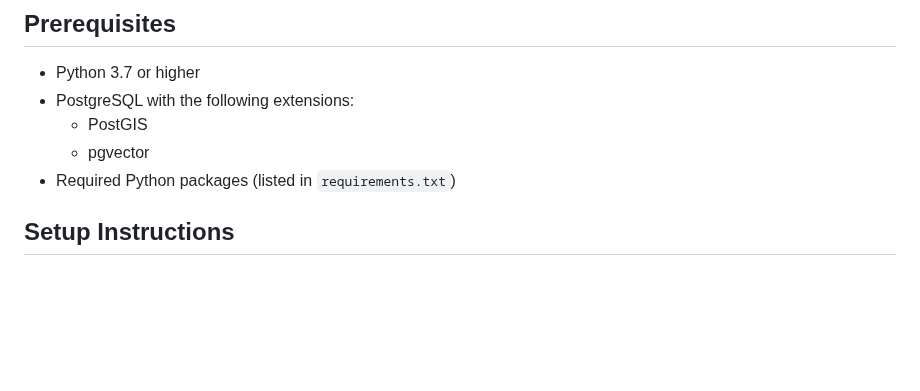
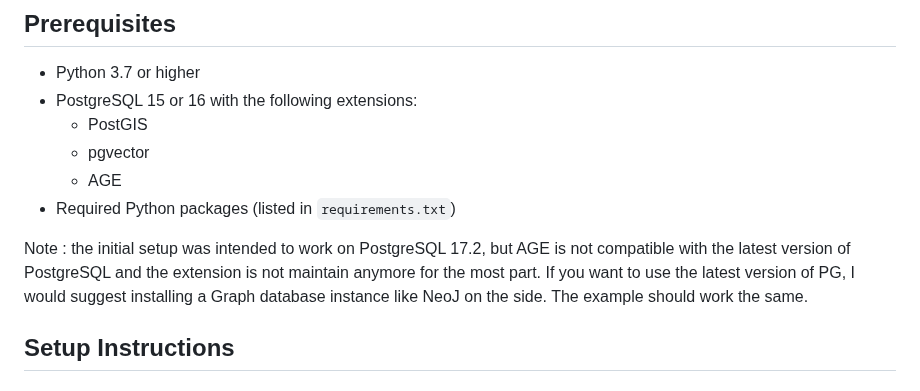
Before and after one commit to boutaga/App_search_cinema, a Markdown page: README.md, the part around the change. GitHub-like rendering; blank space fills up the shorter version.

```diff
--- a/README.md
+++ b/README.md
@@ -30,10 +30,16 @@ This web application demonstrates the evolution of database technologies in AI/M
 ## **Prerequisites**
 
 - Python 3.7 or higher
-- PostgreSQL with the following extensions:
+- PostgreSQL 15 or 16 with the following extensions:
   - PostGIS
   - pgvector
+  - AGE
 - Required Python packages (listed in `requirements.txt`)
+
+Note : the initial setup was intended to work on PostgreSQL 17.2, but AGE is not compatible with
+the latest version of PostgreSQL and the extension is not maintain anymore for the most part.
+If you want to use the latest version of PG, I would suggest installing a Graph database instance like NeoJ on the side.
+The example should work the same.
 
 ## **Setup Instructions**
 
```
